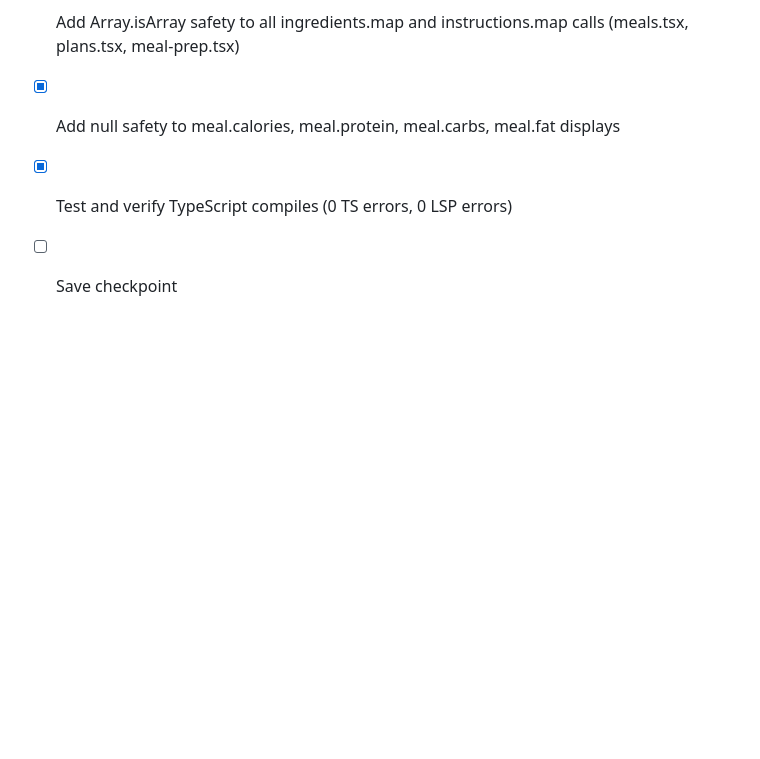
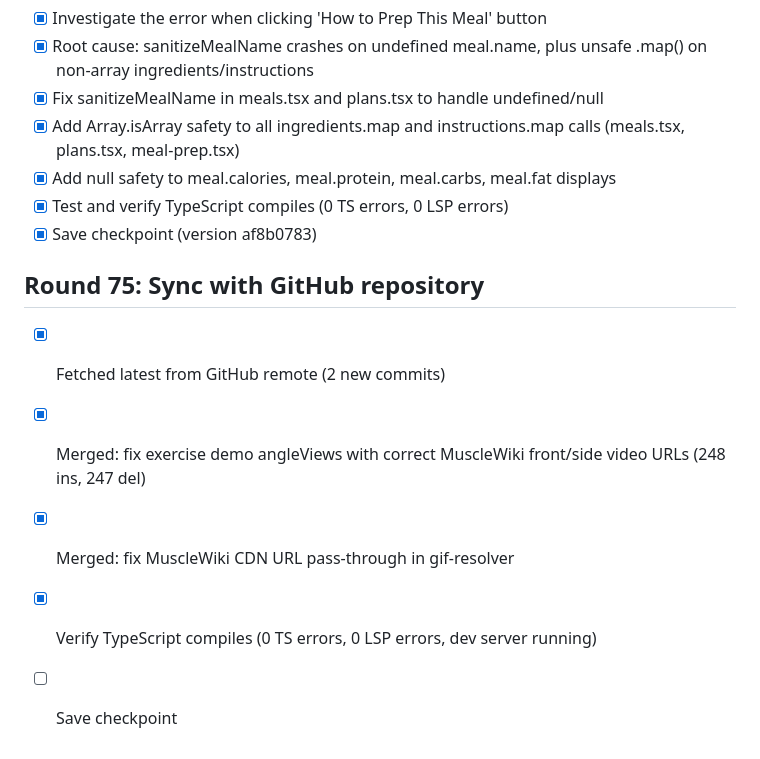
Before and after one commit to HassanImtiaz09/peakpulse-mobile-app, a Markdown page: todo.md, the part around the change. Drawn GitHub-style; blank space fills up the shorter version.

Commit message:
Checkpoint: Round 75: Synced with GitHub. Merged 2 commits: (1) replaced all exercise demo angleViews with correct MuscleWiki front/side video URLs (248 ins, 247 del in exercise-data.ts), (2) fixed MuscleWiki CDN URL pass-through in gif-resolver.ts. 0 TypeScript errors.

```diff
--- a/todo.md
+++ b/todo.md
@@ -3008,4 +3008,11 @@
 - [x] Add Array.isArray safety to all ingredients.map and instructions.map calls (meals.tsx, plans.tsx, meal-prep.tsx)
 - [x] Add null safety to meal.calories, meal.protein, meal.carbs, meal.fat displays
 - [x] Test and verify TypeScript compiles (0 TS errors, 0 LSP errors)
+- [x] Save checkpoint (version af8b0783)
+
+## Round 75: Sync with GitHub repository
+- [x] Fetched latest from GitHub remote (2 new commits)
+- [x] Merged: fix exercise demo angleViews with correct MuscleWiki front/side video URLs (248 ins, 247 del)
+- [x] Merged: fix MuscleWiki CDN URL pass-through in gif-resolver
+- [x] Verify TypeScript compiles (0 TS errors, 0 LSP errors, dev server running)
 - [ ] Save checkpoint
```
